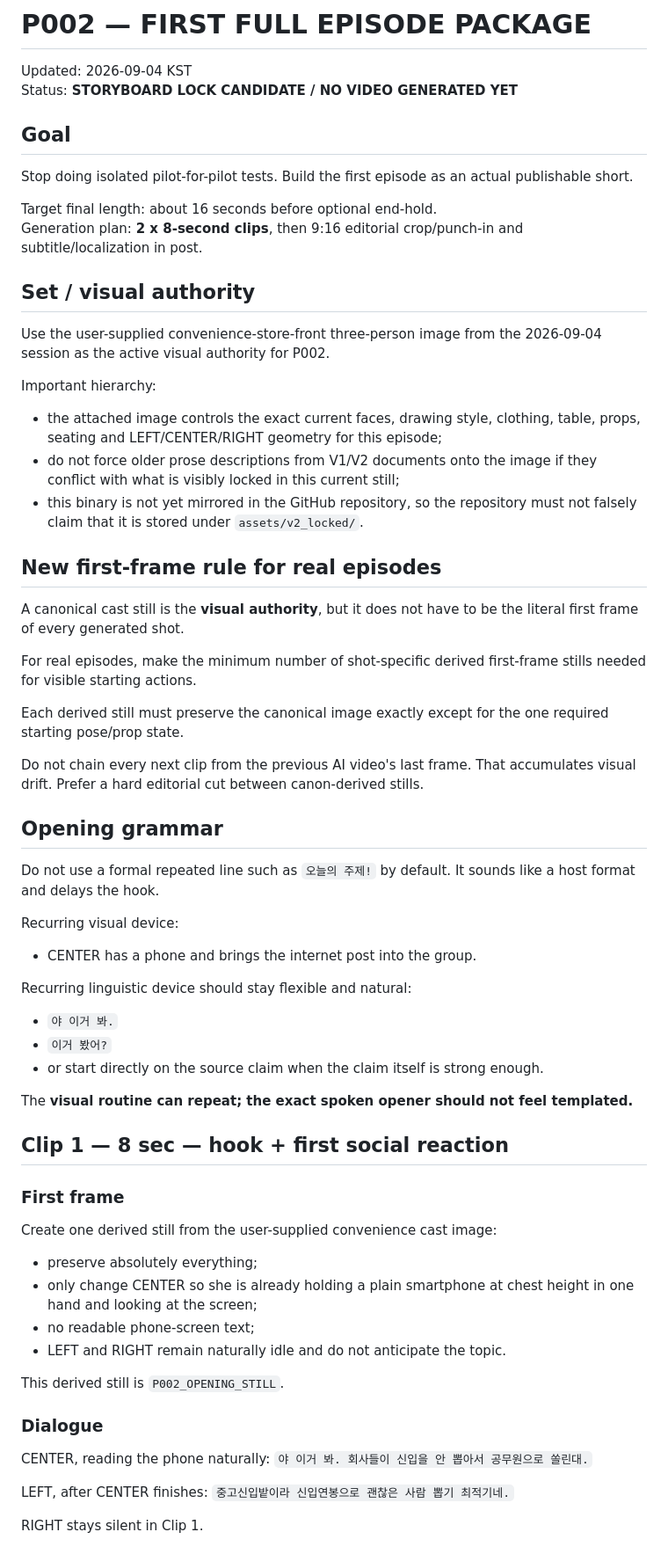
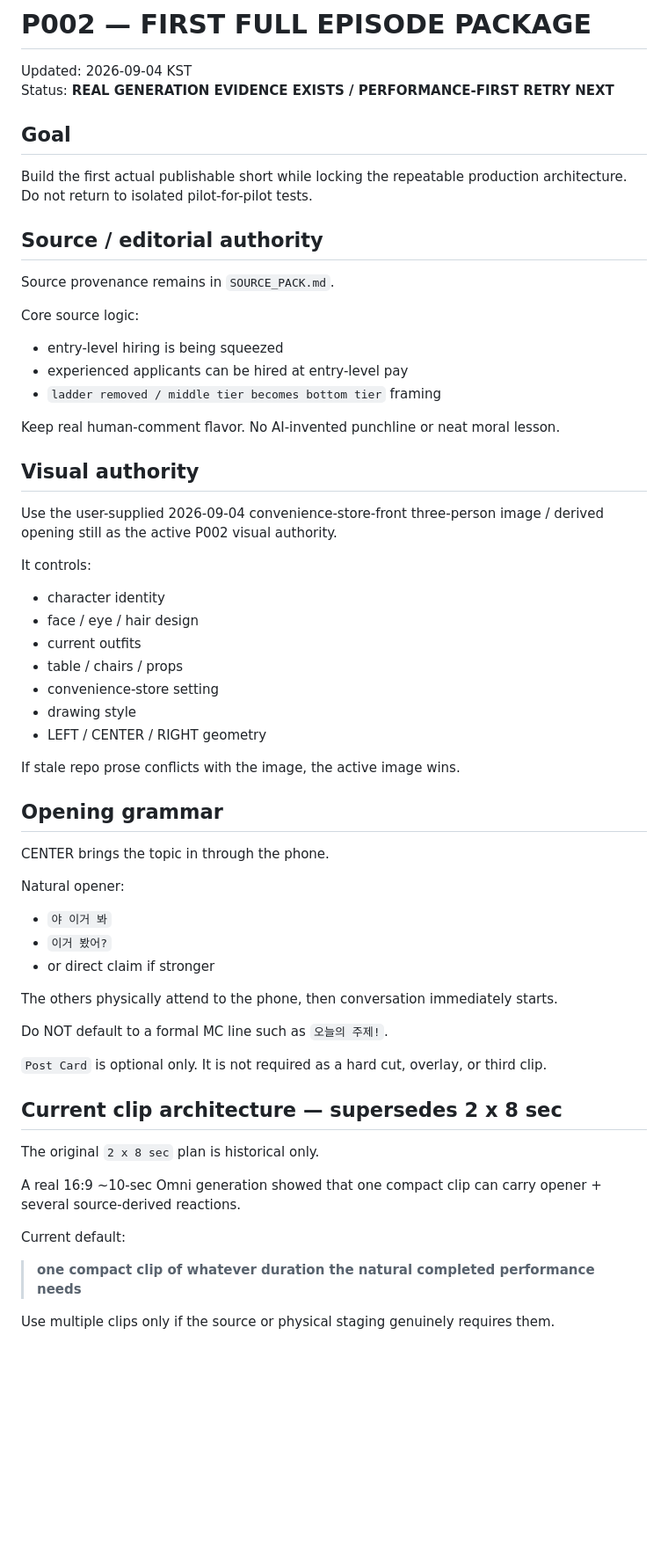
Before and after one commit to noru358/talkshow, a Markdown page: episodes/P002/FULL_EPISODE_PACKAGE.md, the part around one of its changes. Shown at 88% size. Drawn GitHub-style; blank space fills up the shorter version.

Commit message:
docs: update P002 package with real-generation findings

```diff
--- a/episodes/P002/FULL_EPISODE_PACKAGE.md
+++ b/episodes/P002/FULL_EPISODE_PACKAGE.md
@@ -1,65 +1,61 @@
 # P002 — FIRST FULL EPISODE PACKAGE
 
 Updated: 2026-09-04 KST
-Status: **STORYBOARD LOCK CANDIDATE / NO VIDEO GENERATED YET**
+Status: **REAL GENERATION EVIDENCE EXISTS / PERFORMANCE-FIRST RETRY NEXT**
 
 ## Goal
 
-Stop doing isolated pilot-for-pilot tests. Build the first episode as an actual publishable short.
+Build the first actual publishable short while locking the repeatable production architecture. Do not return to isolated pilot-for-pilot tests.
 
-Target final length: about 16 seconds before optional end-hold.
-Generation plan: **2 x 8-second clips**, then 9:16 editorial crop/punch-in and subtitle/localization in post.
+## Source / editorial authority
 
-## Set / visual authority
+Source provenance remains in `SOURCE_PACK.md`.
 
-Use the user-supplied convenience-store-front three-person image from the 2026-09-04 session as the active visual authority for P002.
+Core source logic:
+- entry-level hiring is being squeezed
+- experienced applicants can be hired at entry-level pay
+- `ladder removed / middle tier becomes bottom tier` framing
 
-Important hierarchy:
-- the attached image controls the exact current faces, drawing style, clothing, table, props, seating and LEFT/CENTER/RIGHT geometry for this episode;
-- do not force older prose descriptions from V1/V2 documents onto the image if they conflict with what is visibly locked in this current still;
-- this binary is not yet mirrored in the GitHub repository, so the repository must not falsely claim that it is stored under `assets/v2_locked/`.
+Keep real human-comment flavor. No AI-invented punchline or neat moral lesson.
 
-## New first-frame rule for real episodes
+## Visual authority
 
-A canonical cast still is the **visual authority**, but it does not have to be the literal first frame of every generated shot.
+Use the user-supplied 2026-09-04 convenience-store-front three-person image / derived opening still as the active P002 visual authority.
 
-For real episodes, make the minimum number of shot-specific derived first-frame stills needed for visible starting actions.
+It controls:
+- character identity
+- face / eye / hair design
+- current outfits
+- table / chairs / props
+- convenience-store setting
+- drawing style
+- LEFT / CENTER / RIGHT geometry
 
-Each derived still must preserve the canonical image exactly except for the one required starting pose/prop state.
-
-Do not chain every next clip from the previous AI video's last frame. That accumulates visual drift. Prefer a hard editorial cut between canon-derived stills.
+If stale repo prose conflicts with the image, the active image wins.
 
 ## Opening grammar
 
-Do not use a formal repeated line such as `오늘의 주제!` by default. It sounds like a host format and delays the hook.
+CENTER brings the topic in through the phone.
 
-Recurring visual device:
-- CENTER has a phone and brings the internet post into the group.
+Natural opener:
+- `야 이거 봐`
+- `이거 봤어?`
+- or direct claim if stronger
 
-Recurring linguistic device should stay flexible and natural:
-- `야 이거 봐.`
-- `이거 봤어?`
-- or start directly on the source claim when the claim itself is strong enough.
+The others physically attend to the phone, then conversation immediately starts.
 
-The **visual routine can repeat; the exact spoken opener should not feel templated.**
+Do NOT default to a formal MC line such as `오늘의 주제!`.
 
-## Clip 1 — 8 sec — hook + first social reaction
+`Post Card` is optional only. It is not required as a hard cut, overlay, or third clip.
 
-### First frame
-Create one derived still from the user-supplied convenience cast image:
-- preserve absolutely everything;
-- only change CENTER so she is already holding a plain smartphone at chest height in one hand and looking at the screen;
-- no readable phone-screen text;
-- LEFT and RIGHT remain naturally idle and do not anticipate the topic.
+## Current clip architecture — supersedes 2 x 8 sec
 
-This derived still is `P002_OPENING_STILL`.
+The original `2 x 8 sec` plan is historical only.
 
-### Dialogue
-CENTER, reading the phone naturally:
-`야 이거 봐. 회사들이 신입을 안 뽑아서 공무원으로 쏠린대.`
+A real 16:9 ~10-sec Omni generation showed that one compact clip can carry opener + several source-derived reactions.
 
-LEFT, after CENTER finishes:
-`중고신입밭이라 신입연봉으로 괜찮은 사람 뽑기 최적기네.`
+Current default:
+> **one compact clip of whatever duration the natural completed performance needs**
 
-RIGHT stays silent in Clip 1.
+Use multiple clips only if the source or physical staging genuinely requires them.
 
```
Also changed, not shown: other parts of episodes/P002/FULL_EPISODE_PACKAGE.md (+175 -45 lines).
